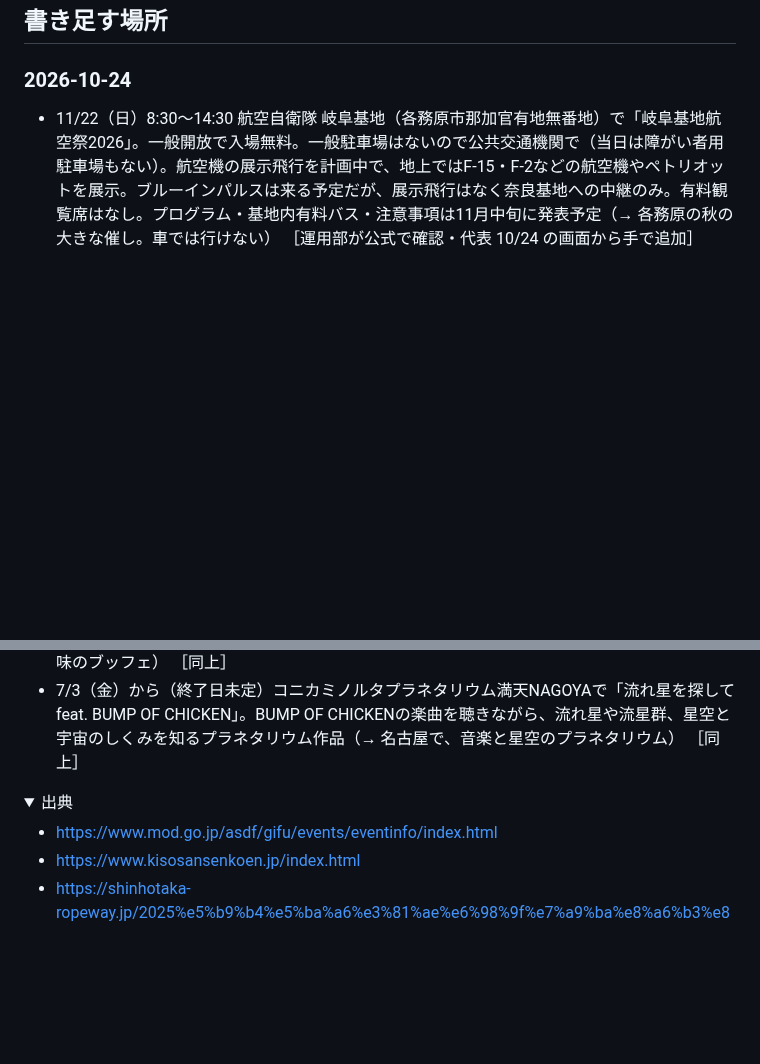
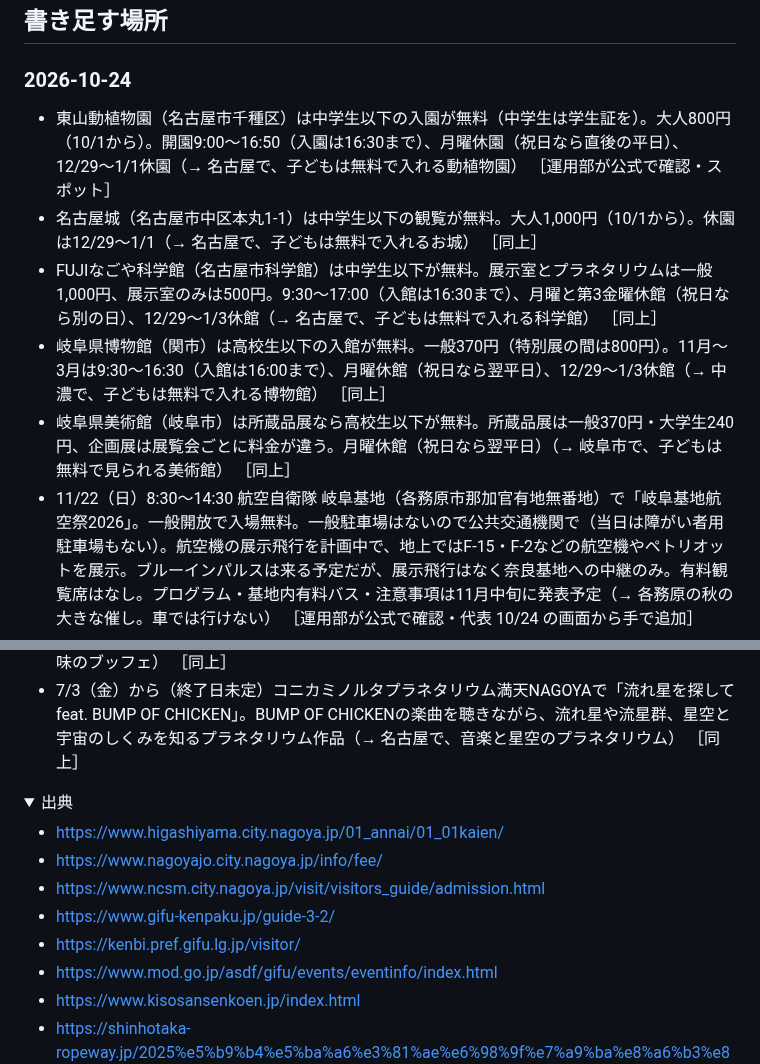
Before and after one commit to yu-fukui/gifu-aichi-odekake, a Markdown page: neta/ネタ帳.md, 2 parts joined by grey strips. GitHub-like rendering; folded sections open; blank space fills up the shorter version.

Commit message:
運用：スポットを5件足す（子どもが無料で入れる施設。各公式で料金・休みを確認済み）
Co-Authored-By: Claude Opus 5.5 <noreply@anthropic.com>
Claude-Session: https://claude.ai/code/session_01QYZHRRc9wcN66NkzKvcmbk

```diff
--- a/neta/ネタ帳.md
+++ b/neta/ネタ帳.md
@@ -20,6 +20,11 @@
 
 ### 2026-10-24
 
+- 東山動植物園（名古屋市千種区）は中学生以下の入園が無料（中学生は学生証を）。大人800円（10/1から）。開園9:00〜16:50（入園は16:30まで）、月曜休園（祝日なら直後の平日）、12/29〜1/1休園（→ 名古屋で、子どもは無料で入れる動植物園） ［運用部が公式で確認・スポット］
+- 名古屋城（名古屋市中区本丸1-1）は中学生以下の観覧が無料。大人1,000円（10/1から）。休園は12/29〜1/1（→ 名古屋で、子どもは無料で入れるお城） ［同上］
+- FUJIなごや科学館（名古屋市科学館）は中学生以下が無料。展示室とプラネタリウムは一般1,000円、展示室のみは500円。9:30〜17:00（入館は16:30まで）、月曜と第3金曜休館（祝日なら別の日）、12/29〜1/3休館（→ 名古屋で、子どもは無料で入れる科学館） ［同上］
+- 岐阜県博物館（関市）は高校生以下の入館が無料。一般370円（特別展の間は800円）。11月〜3月は9:30〜16:30（入館は16:00まで）、月曜休館（祝日なら翌平日）、12/29〜1/3休館（→ 中濃で、子どもは無料で入れる博物館） ［同上］
+- 岐阜県美術館（岐阜市）は所蔵品展なら高校生以下が無料。所蔵品展は一般370円・大学生240円、企画展は展覧会ごとに料金が違う。月曜休館（祝日なら翌平日）（→ 岐阜市で、子どもは無料で見られる美術館） ［同上］
 - 11/22（日）8:30〜14:30 航空自衛隊 岐阜基地（各務原市那加官有地無番地）で「岐阜基地航空祭2026」。一般開放で入場無料。一般駐車場はないので公共交通機関で（当日は障がい者用駐車場もない）。航空機の展示飛行を計画中で、地上ではF-15・F-2などの航空機やペトリオットを展示。ブルーインパルスは来る予定だが、展示飛行はなく奈良基地への中継のみ。有料観覧席はなし。プログラム・基地内有料バス・注意事項は11月中旬に発表予定（→ 各務原の秋の大きな催し。車では行けない） ［運用部が公式で確認・代表 10/24 の画面から手で追加］
 - 9/19（土）〜11/3（火・祝）国営木曽三川公園 木曽三川公園センター（海津市）で「秋の花物語」。大花壇に33万本のコスモスとキバナコスモス。わんこマルシェ、キッチンカーパーティ、ハンドメイド市、土日の体験教室などもある（→ 西濃で、コスモスの大花壇を見に行ける秋の催し） ［運用部が公式で確認・代表 10/24 の指示で手で追加］
 - 新穂高ロープウェイ（高山市奥飛騨温泉郷新穂高温泉）の夜の運行「星空観賞便」。残りの日程は10/30（金）〜11/3（火・祝）と11/6（金）〜8（日）。18:00から運行し、西穂高口駅の下り最終は21:00。第2ロープウェイ往復は大人4,000円・小学生2,150円（特別料金券込み）。夜は第1ロープウェイが動かないので鍋平駐車場（有料）を使う。荒天などで星が見られないときは中止（当日14時ごろ判断）（→ 奥飛騨の山の上の展望台で、星空を見られる夜） ［同上］
@@ -30,6 +35,11 @@
 
 <details><summary>出典</summary>
 
+- https://www.higashiyama.city.nagoya.jp/01_annai/01_01kaien/
+- https://www.nagoyajo.city.nagoya.jp/info/fee/
+- https://www.ncsm.city.nagoya.jp/visit/visitors_guide/admission.html
+- https://www.gifu-kenpaku.jp/guide-3-2/
+- https://kenbi.pref.gifu.lg.jp/visitor/
 - https://www.mod.go.jp/asdf/gifu/events/eventinfo/index.html
 - https://www.kisosansenkoen.jp/index.html
 - https://shinhotaka-ropeway.jp/2025%e5%b9%b4%e5%ba%a6%e3%81%ae%e6%98%9f%e7%a9%ba%e8%a6%b3%e8%b3%9e%e4%be%bf%e3%81%ab%e3%81%a4%e3%81%84%e3%81%a6/
```
